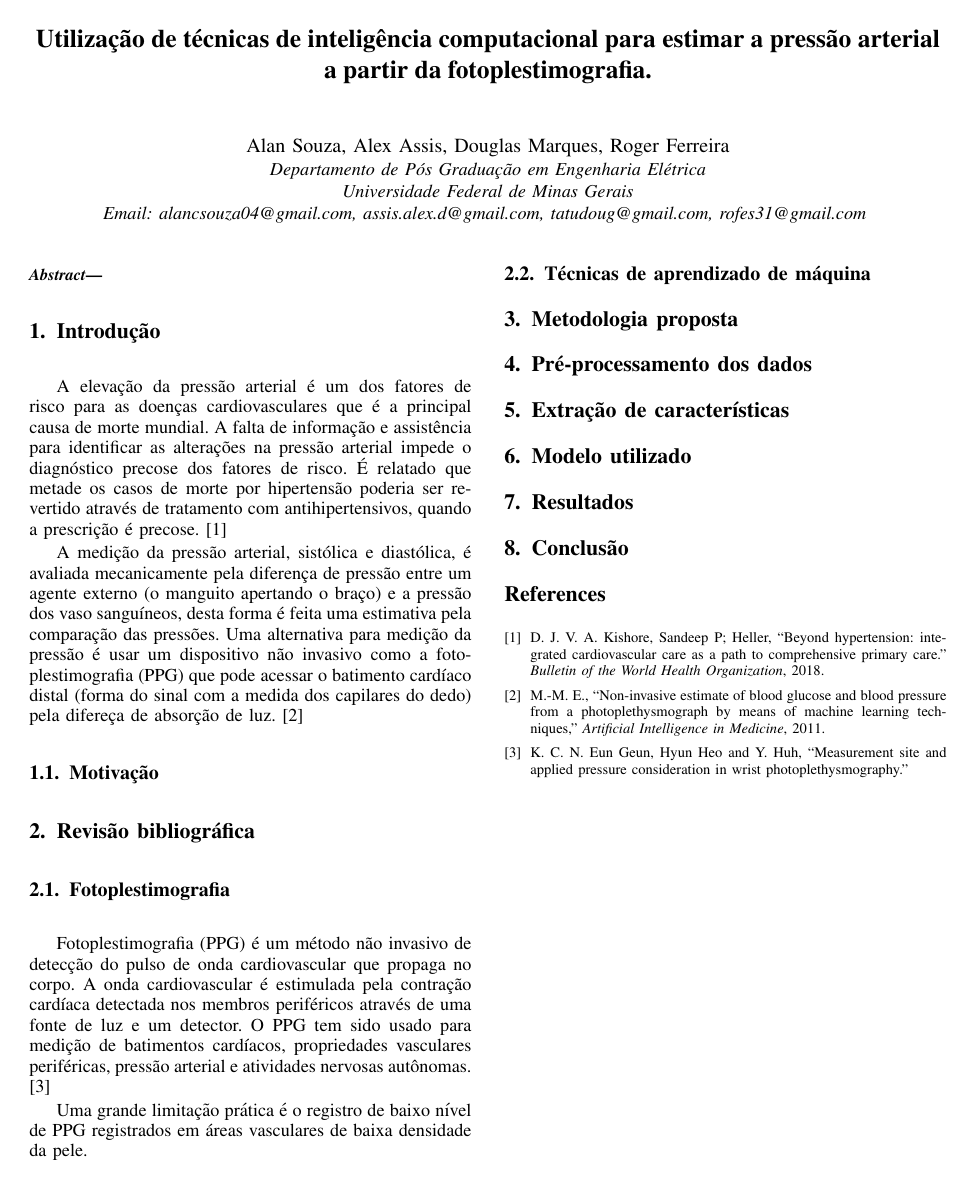
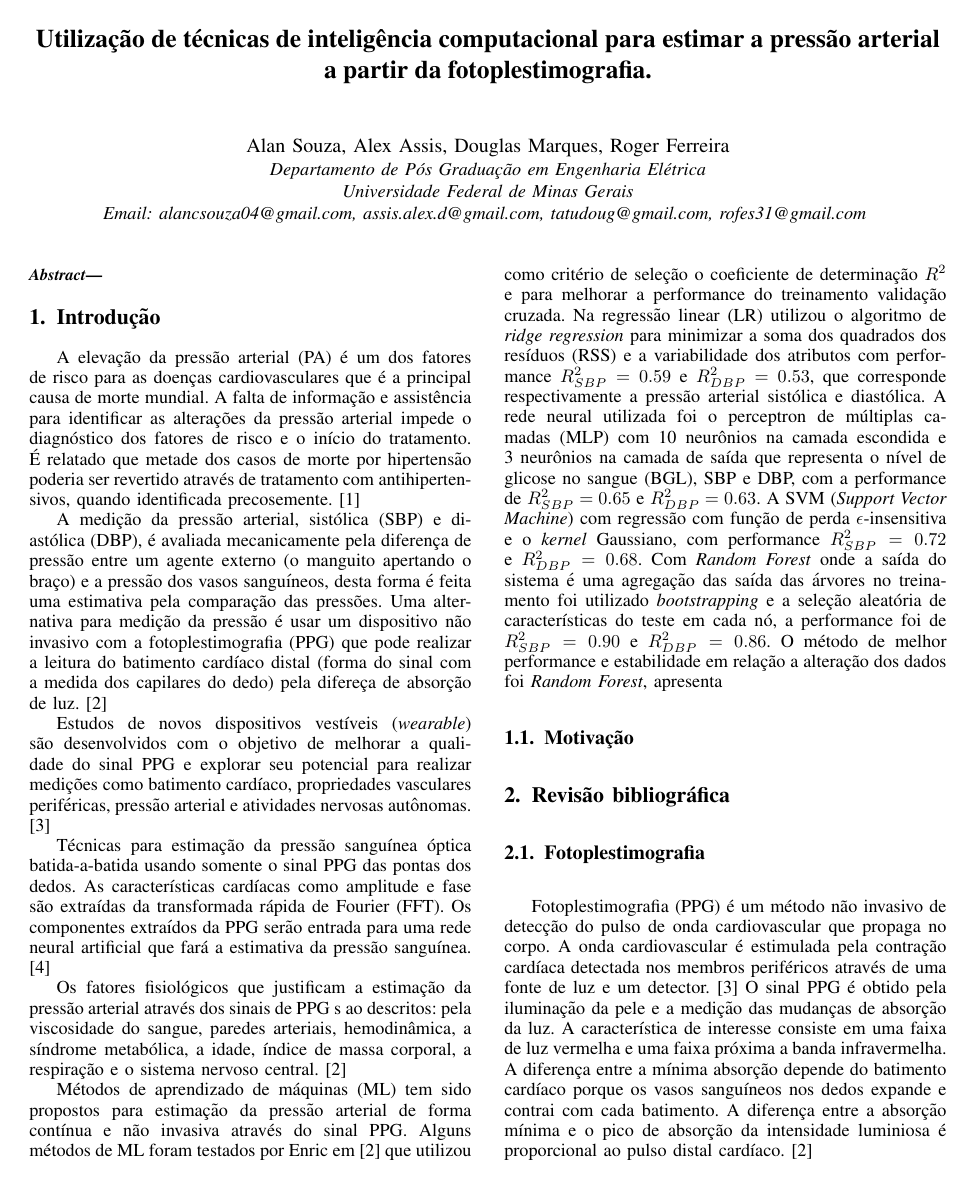
Before and after one commit to assisalex/eee901, a LaTeX paper (2018-1_eee901_trabalho_final.tex): the whole page before the commit and page 1 of 2 after it. Compiled offline with pdfLaTeX; a missing font is replaced by an installed copy or a similar font; a LaTeX package or settings file that is missing is left out.

Commit message:
Add files via upload

```diff
--- a/2018-1_eee901_trabalho_final.tex
+++ b/2018-1_eee901_trabalho_final.tex
@@ -404,9 +404,23 @@ Email: alancsouza04@gmail.com, assis.alex.d@gmail.com, tatudoug@gmail.com, rofes
 
 \section{Introdu\c{c}\~{a}o}
 % no \IEEEPARstart
-A eleva\c{c}\~ao da press\~ao arterial \'e um dos fatores de risco para as doen\c{c}as cardiovasculares que \'e a principal causa de morte mundial. A falta de informa\c{c}\~ao e assist\^encia para identificar as altera\c{c}\~oes na press\~ao arterial impede o diagn\'ostico precose dos fatores de risco. \'E relatado que metade os casos de morte por hipertens\~ao poderia ser revertido atrav\'es de tratamento com antihipertensivos, quando a prescri\c{c}\~ao \'e precose. \cite{KISHORE:2008}
+A eleva\c{c}\~ao da press\~ao arterial (PA) \'e um dos fatores de risco para as doen\c{c}as cardiovasculares que \'e a principal causa de morte mundial. A falta de informa\c{c}\~ao e assist\^encia para identificar as altera\c{c}\~oes da press\~ao arterial impede o diagn\'ostico dos fatores de risco e o in\'icio do tratamento. \'E relatado que metade dos casos de morte por hipertens\~ao poderia ser revertido atrav\'es de tratamento com antihipertensivos, quando identificada precosemente. \cite{KISHORE:2008}
 
-A medi\c{c}\~ao da press\~ao arterial, sist\'olica e diast\'olica, \'e avaliada mecanicamente pela diferen\c{c}a de press\~ao entre um agente externo (o manguito apertando o bra\c{c}o) e a press\~ao dos vaso sangu\'ineos, desta forma \'e feita uma estimativa pela compara\c{c}\~ao das press\~oes. Uma alternativa para medi\c{c}\~ao da press\~ao \'e usar um dispositivo n\~ao invasivo como a fotoplestimografia (PPG) que pode acessar o batimento card\'iaco distal (forma do sinal com a medida dos capilares do dedo) pela difere\c{c}a de absor\c{c}\~ao de luz. \cite{MONTE:2011}
+A medi\c{c}\~ao da press\~ao arterial, sist\'olica (SBP) e diast\'olica (DBP), \'e avaliada mecanicamente pela diferen\c{c}a de press\~ao entre um agente externo (o manguito apertando o bra\c{c}o) e a press\~ao dos vasos sangu\'ineos, desta forma \'e feita uma estimativa pela compara\c{c}\~ao das press\~oes. Uma alternativa para medi\c{c}\~ao da press\~ao \'e usar um dispositivo n\~ao invasivo com a fotoplestimografia (PPG) que pode realizar a leitura do batimento card\'iaco distal (forma do sinal com a medida dos capilares do dedo) pela difere\c{c}a de absor\c{c}\~ao de luz. \cite{MORENO:2011}
+
+Estudos de novos dispositivos vest\'iveis (\textit{wearable}) s\~ao desenvolvidos com o objetivo de melhorar a qualidade do sinal PPG e explorar seu potencial para realizar medi\c{c}\~oes como batimento card\'iaco, propriedades vasculares perif\'ericas, press\~ao arterial e atividades nervosas aut\^onomas.\cite{GEUN:2008}
+
+T\'ecnicas para estima\c{c}\~ao da press\~ao sangu\'inea \'optica batida-a-batida usando somente o sinal PPG das pontas dos dedos. As caracter\'isticas card\'iacas como amplitude e fase s\~ao extra\'idas da transformada r\'apida de Fourier (FFT). Os componentes extra\'idos da PPG ser\~ao entrada para uma rede neural artificial que far\'a a estimativa da press\~ao sangu\'inea.\cite{XING:2016}
+
+Os fatores fisiol\'ogicos que justificam a estima\c{c}\~ao da press\~ao arterial atrav\'es dos sinais de PPG s~ao descritos: pela viscosidade do sangue, paredes arteriais, hemodin\^amica, a s\'indrome metab\'olica, a idade, \'indice de massa corporal, a respira\c{c}\~ao e o sistema nervoso central. \cite{MORENO:2011}
+
+
+M\'etodos de aprendizado de m\'aquinas (ML) tem sido propostos para estima\c{c}\~ao da press\~ao arterial de forma cont\'inua e n\~ao invasiva atrav\'es do sinal PPG.
+Alguns m\'etodos de ML foram testados por Enric em \cite{MORENO:2011} que utilizou como crit\'erio de sele\c{c}\~ao o coeficiente de determina\c{c}\~ao $R^2$ e para melhorar a performance do treinamento valida\c{c}\~ao cruzada.
+Na regress\~ao linear (LR) utilizou o algoritmo de \textit{ridge regression} para minimizar a soma dos quadrados dos res\'iduos (RSS) e a variabilidade dos atributos com performance $R^2_{SBP} = 0.59$ e $R^2_{DBP} = 0.53$, que corresponde respectivamente a press\~ao arterial sist\'olica e diast\'olica.
+A rede neural utilizada foi o perceptron de m\'ultiplas camadas (MLP) com 10 neur\^onios na camada escondida e 3 neur\^onios na camada de sa\'ida que representa o n\'ivel de glicose no sangue (BGL), SBP e DBP, com a performance de $R^2_{SBP} = 0.65$ e $R^2_{DBP} = 0.63$.  A SVM (\textit{Support Vector Machine}) com regress\~ao com fun\c{c}\~ao de perda $\epsilon$-insensitiva e
+o \textit{kernel} Gaussiano, com performance $R^2_{SBP} = 0.72$ e $R^2_{DBP} = 0.68$. Com \textit{Random Forest} onde a sa\'ida do sistema \'e uma agrega\c{c}\~ao das sa\'ida das \'arvores no treinamento foi utilizado \textit{bootstrapping} e a sele\c{c}\~ao aleat\'oria de caracter\'isticas do teste em cada n\'o, a performance foi de $R^2_{SBP} = 0.90$ e $R^2_{DBP} = 0.86$. O m\'etodo de melhor performance e estabilidade em rela\c{c}\~ao a altera\c{c}\~ao dos dados foi \textit{Random Forest}, apresenta
+
 
 
 \subsection{Motiva\c{c}\~ao}
@@ -414,11 +428,14 @@ A medi\c{c}\~ao da press\~ao arterial, sist\'olica e diast\'olica, \'e avaliada
 \section{Revis\~ao bibliogr\'afica}
 
 \subsection{Fotoplestimografia}
-Fotoplestimografia (PPG) \'e um m\'etodo n\~ao invasivo de detec\c{c}\~ao do pulso de onda cardiovascular que propaga no corpo. A onda cardiovascular \'e estimulada pela contra\c{c}\~ao card\'iaca detectada nos membros perif\'ericos atrav\'es de uma fonte de luz e um detector. O PPG tem sido usado para medi\c{c}\~ao de batimentos card\'iacos, propriedades vasculares perif\'ericas, press\~ao arterial e atividades nervosas aut\^onomas. \cite{GEUN:2008}
-
-Uma grande limita\c{c}\~ao pr\'atica \'e o registro de baixo n\'ivel de PPG registrados em \'areas vasculares de baixa densidade da pele.
+Fotoplestimografia (PPG) \'e um m\'etodo n\~ao invasivo de detec\c{c}\~ao do pulso de onda cardiovascular que propaga no corpo. A onda cardiovascular \'e estimulada pela contra\c{c}\~ao card\'iaca detectada nos membros perif\'ericos atrav\'es de uma fonte de luz e um detector. \cite{GEUN:2008}
+%O PPG tem sido usado para medi\c{c}\~ao de batimentos card\'iacos, propriedades vasculares perif\'ericas, press\~ao arterial e atividades nervosas aut\^onomas. \cite{GEUN:2008}
+%Uma grande limita\c{c}\~ao pr\'atica \'e o registro de baixo n\'ivel de PPG registrados em \'areas vasculares de baixa densidade da pele.\\
+O sinal PPG \'e obtido pela ilumina\c{c}\~ao da pele e a medi\c{c}\~ao das mudan\c{c}as de absor\c{c}\~ao da luz. A caracter\'istica de interesse consiste em uma faixa de luz vermelha  e uma faixa pr\'oxima a banda infravermelha. A diferen\c{c}a entre a m\'inima absor\c{c}\~ao depende do batimento card\'iaco porque os vasos sangu\'ineos nos dedos expande e contrai com cada batimento. A diferen\c{c}a entre a absor\c{c}\~ao m\'inima e o pico de absor\c{c}\~ao da intensidade luminiosa \'e proporcional ao pulso distal card\'iaco.\cite{MORENO:2011}
 
 \subsection{T\'ecnicas de aprendizado de m\'aquina}
+
+
 
 
 \section{Metodologia proposta}
```
Also changed, not shown: referencias.bib (+11 -3 lines), 2018-1_eee901_trabalho_final.bbl, 2018-1_eee901_trabalho_final.pdf, 4 other files.
